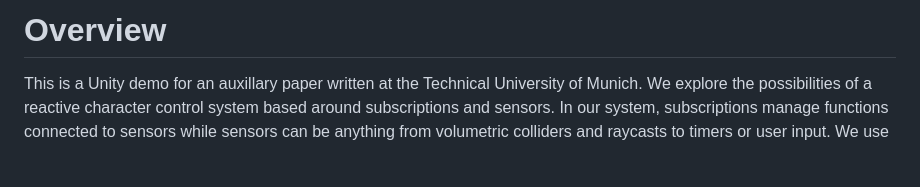
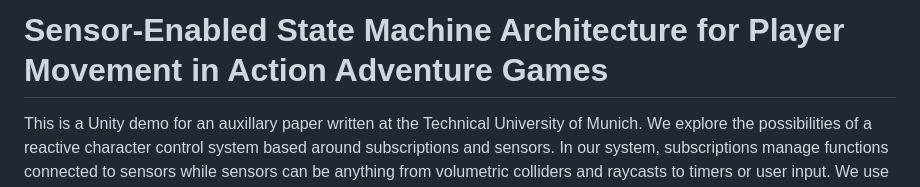
Before and after one commit to BisschenHeller/SEnSe, a Markdown page: README.md, the part around the change. Rendered like a GitHub page; blank space fills up the shorter version.

```diff
--- a/README.md
+++ b/README.md
@@ -1,4 +1,5 @@
-# Overview
+# Sensor-Enabled State Machine Architecture for Player Movement in Action Adventure Games
+
 This is a Unity demo for an auxillary paper written at the Technical University of Munich. We explore the possibilities of a reactive character control system based around subscriptions and sensors. In our system, subscriptions manage functions connected to sensors while sensors can be anything from volumetric colliders and raycasts to timers or user input. We use a state machine approch to handle the base logic of interactios while the sensors inform the state machine about the environment, motivating animations, state changes and camera movement. The set of implemented features is chosen by an analysis of the current top 20 games in the broader action adventure genre.
 
 This project is a work in progress. The auxillary paper will be submitted in april 2025.
```
